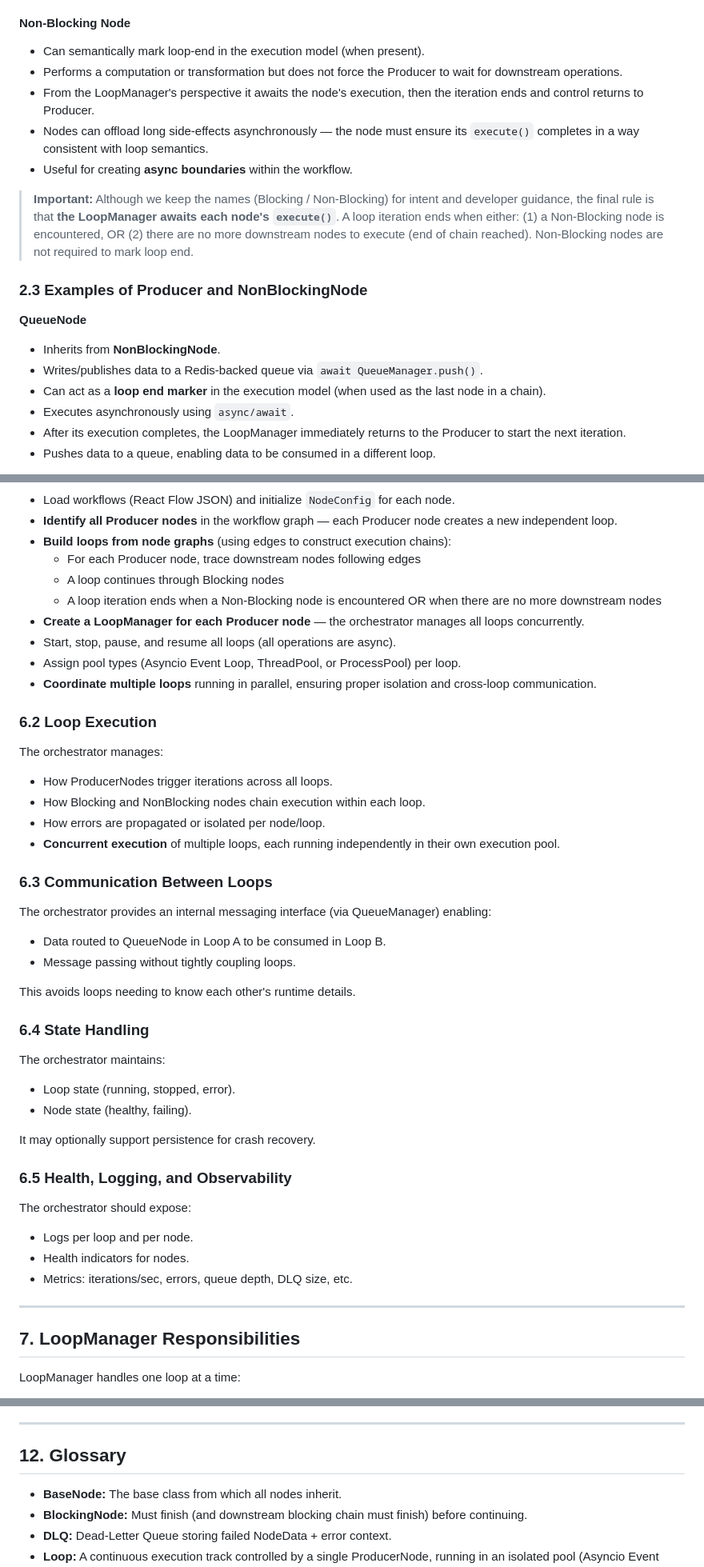
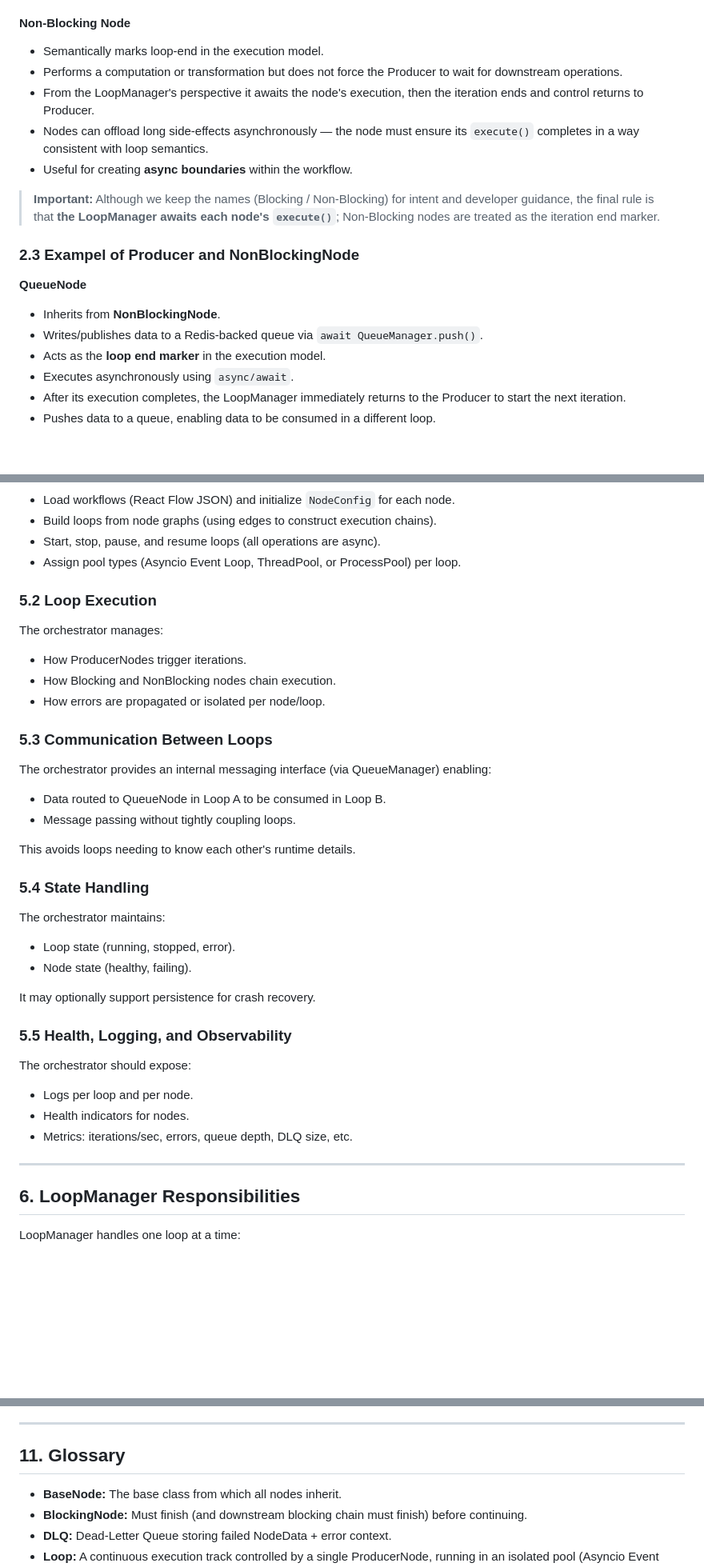
Before and after one commit to Roshan-yadav-evil-genius/Node-Based-Workflow-Orchestartor, a Markdown page: NewDesign/Node Based System Architecture Design.md, 3 parts joined by grey strips. Shown at 80% size. Rendered like a GitHub page; blank space fills up the shorter version.

```diff
--- a/NewDesign/requirements.md
+++ b/NewDesign/Node Based System Architecture Design.md
@@ -52,21 +54,21 @@ The orchestrator supports three fundamental node types:
 
 #### Non-Blocking Node
 
-* Can semantically mark loop-end in the execution model (when present).
+* Semantically marks loop-end in the execution model.
 * Performs a computation or transformation but does not force the Producer to wait for downstream operations.
 * From the LoopManager's perspective it awaits the node's execution, then the iteration ends and control returns to Producer.
 * Nodes can offload long side-effects asynchronously — the node must ensure its `execute()` completes in a way consistent with loop semantics.
 * Useful for creating **async boundaries** within the workflow.
 
-> **Important:** Although we keep the names (Blocking / Non-Blocking) for intent and developer guidance, the final rule is that **the LoopManager awaits each node's `execute()`**. A loop iteration ends when either: (1) a Non-Blocking node is encountered, OR (2) there are no more downstream nodes to execute (end of chain reached). Non-Blocking nodes are not required to mark loop end.
+> **Important:** Although we keep the names (Blocking / Non-Blocking) for intent and developer guidance, the final rule is that **the LoopManager awaits each node's `execute()`**; Non-Blocking nodes are treated as the iteration end marker.
 
-### 2.3 Examples of Producer and NonBlockingNode
+### 2.3 Exampel of Producer and NonBlockingNode
 
 **QueueNode**
 
 * Inherits from **NonBlockingNode**.
 * Writes/publishes data to a Redis-backed queue via `await QueueManager.push()`.
-* Can act as a **loop end marker** in the execution model (when used as the last node in a chain).
+* Acts as the **loop end marker** in the execution model.
 * Executes asynchronously using `async/await`.
 * After its execution completes, the LoopManager immediately returns to the Producer to start the next iteration.
 * Pushes data to a queue, enabling data to be consumed in a different loop.
@@ -207,25 +168,18 @@ This enables plug-and-play pipelines and decouples loops without requiring them
 
 * Load workflows (React Flow JSON) and initialize `NodeConfig` for each node.
-* **Identify all Producer nodes** in the workflow graph — each Producer node creates a new independent loop.
-* **Build loops from node graphs** (using edges to construct execution chains):
-  * For each Producer node, trace downstream nodes following edges
-  * A loop continues through Blocking nodes
-  * A loop iteration ends when a Non-Blocking node is encountered OR when there are no more downstream nodes
-* **Create a LoopManager for each Producer node** — the orchestrator manages all loops concurrently.
-* Start, stop, pause, and resume all loops (all operations are async).
+* Build loops from node graphs (using edges to construct execution chains).
+* Start, stop, pause, and resume loops (all operations are async).
 * Assign pool types (Asyncio Event Loop, ThreadPool, or ProcessPool) per loop.
-* **Coordinate multiple loops** running in parallel, ensuring proper isolation and cross-loop communication.
 
-### 6.2 Loop Execution
+### 5.2 Loop Execution
 
 The orchestrator manages:
 
-* How ProducerNodes trigger iterations across all loops.
-* How Blocking and NonBlocking nodes chain execution within each loop.
+* How ProducerNodes trigger iterations.
+* How Blocking and NonBlocking nodes chain execution.
 * How errors are propagated or isolated per node/loop.
-* **Concurrent execution** of multiple loops, each running independently in their own execution pool.
 
-### 6.3 Communication Between Loops
+### 5.3 Communication Between Loops
 
 The orchestrator provides an internal messaging interface (via QueueManager) enabling:
 
@@ -234,7 +188,7 @@ The orchestrator provides an internal messaging interface (via QueueManager) ena
 
 This avoids loops needing to know each other's runtime details.
 
-### 6.4 State Handling
+### 5.4 State Handling
 
 The orchestrator maintains:
 
@@ -243,7 +197,7 @@ The orchestrator maintains:
 
 It may optionally support persistence for crash recovery.
 
-### 6.5 Health, Logging, and Observability
+### 5.5 Health, Logging, and Observability
 
 The orchestrator should expose:
 
@@ -253,7 +207,7 @@ The orchestrator should expose:
 
 ---
 
-## 7. LoopManager Responsibilities
+## 6. LoopManager Responsibilities
 
 LoopManager handles one loop at a time:
 
@@ -359,7 +313,7 @@ The following items are left to implementation and are not required to block the
 
 ---
 
-## 12. Glossary
+## 11. Glossary
 
 * **BaseNode:** The base class from which all nodes inherit.
 * **BlockingNode:** Must finish (and downstream blocking chain must finish) before continuing.
```
Also changed, not shown: other parts of NewDesign/Node Based System Architecture Design.md (+31 -70 lines).
